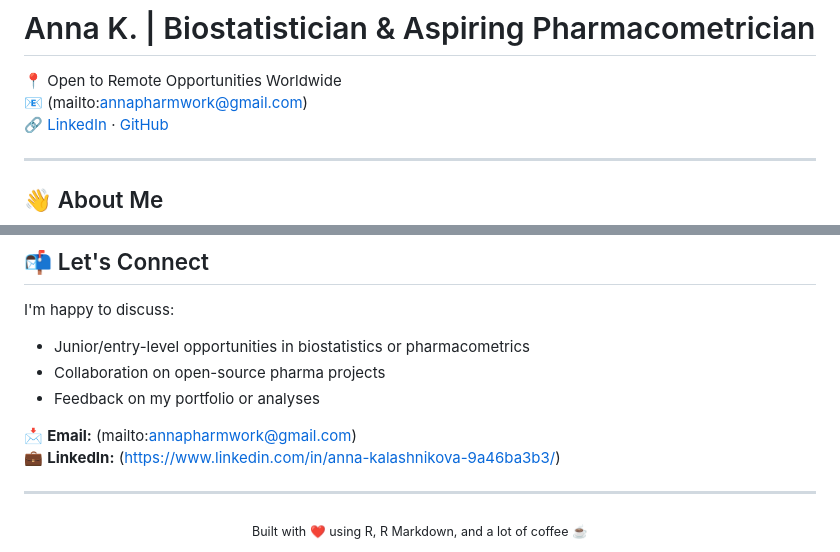
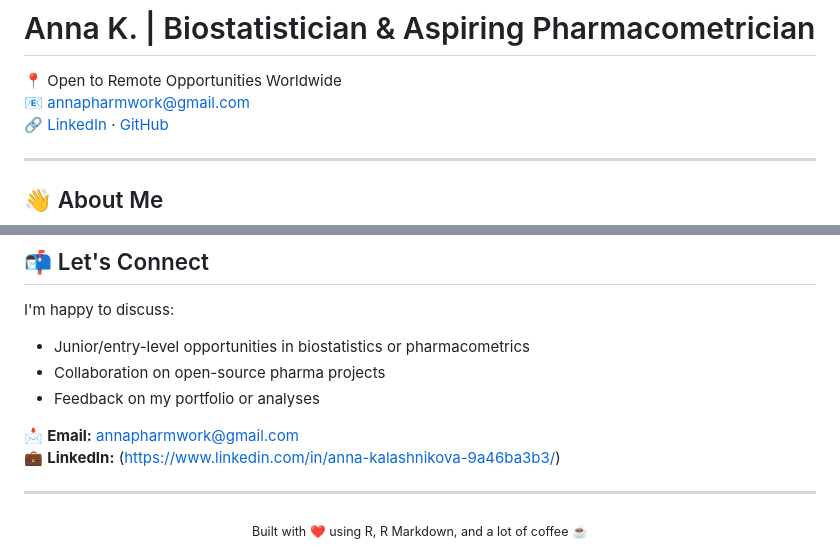
Before and after one commit to anna-pharmwork/biostat-portfolio, a Markdown page: README.md, 2 parts joined by grey strips. GitHub-like rendering.

```diff
--- a/README.md
+++ b/README.md
@@ -1,7 +1,7 @@
 # Anna K. | Biostatistician & Aspiring Pharmacometrician
 
 📍 Open to Remote Opportunities Worldwide
-📧 (mailto:annapharmwork@gmail.com)
+📧 [annapharmwork@gmail.com](mailto:annapharmwork@gmail.com)
 🔗 [LinkedIn](https://www.linkedin.com/in/anna-kalashnikova-9a46ba3b3) · [GitHub](https://github.com/anna-pharmwork)
 
 ---
@@ -82,7 +82,7 @@ I'm happy to discuss:
 - Collaboration on open-source pharma projects
 - Feedback on my portfolio or analyses
 
-📩 **Email:** (mailto:annapharmwork@gmail.com)
+📩 **Email:** [annapharmwork@gmail.com](mailto:annapharmwork@gmail.com)
 💼 **LinkedIn:** (https://www.linkedin.com/in/anna-kalashnikova-9a46ba3b3/)
 
 ---
```
